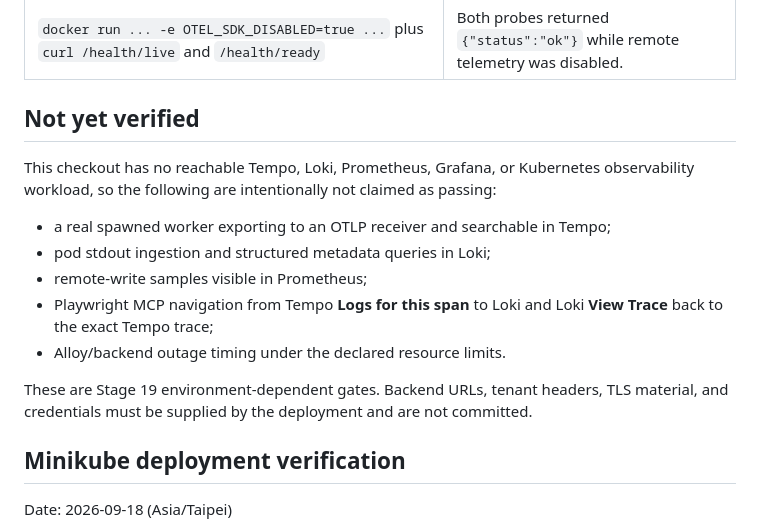
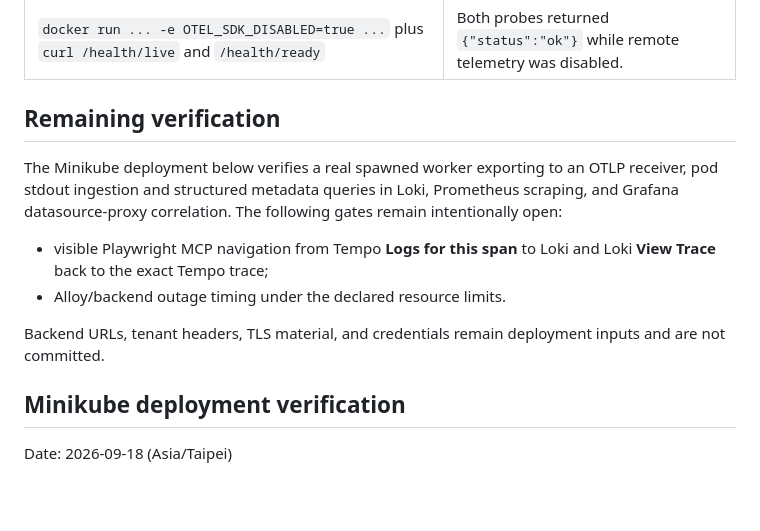
Before and after one commit to hotter74514/aiconfigurator-portal, a Markdown page: docs/evidence/task-014-opentelemetry-alloy.md, the part around the change. Drawn GitHub-style; blank space fills up the shorter version.

Commit message:
docs: reconcile telemetry verification status
- Mark Minikube Tempo, Loki, Prometheus, and Grafana proxy checks as verified.
- Leave only browser navigation and outage timing as open evidence gates.

```diff
--- a/docs/evidence/task-014-opentelemetry-alloy.md
+++ b/docs/evidence/task-014-opentelemetry-alloy.md
@@ -32,20 +32,19 @@ Date: 2026-09-18 (Asia/Taipei)
 | `make build` | Linux/amd64 image built successfully; locked runtime includes OpenTelemetry API/SDK, OTLP gRPC exporter, Prometheus exporter, FastAPI, and logging instrumentation. |
 | `docker run ... -e OTEL_SDK_DISABLED=true ...` plus `curl /health/live` and `/health/ready` | Both probes returned `{"status":"ok"}` while remote telemetry was disabled. |
 
-## Not yet verified
+## Remaining verification
 
-This checkout has no reachable Tempo, Loki, Prometheus, Grafana, or Kubernetes
-observability workload, so the following are intentionally not claimed as passing:
+The Minikube deployment below verifies a real spawned worker exporting to an OTLP
+receiver, pod stdout ingestion and structured metadata queries in Loki, Prometheus
+scraping, and Grafana datasource-proxy correlation. The following gates remain
+intentionally open:
 
-- a real spawned worker exporting to an OTLP receiver and searchable in Tempo;
-- pod stdout ingestion and structured metadata queries in Loki;
-- remote-write samples visible in Prometheus;
-- Playwright MCP navigation from Tempo **Logs for this span** to Loki and Loki
-  **View Trace** back to the exact Tempo trace;
+- visible Playwright MCP navigation from Tempo **Logs for this span** to Loki and
+  Loki **View Trace** back to the exact Tempo trace;
 - Alloy/backend outage timing under the declared resource limits.
 
-These are Stage 19 environment-dependent gates. Backend URLs, tenant headers, TLS
-material, and credentials must be supplied by the deployment and are not committed.
+Backend URLs, tenant headers, TLS material, and credentials remain deployment inputs
+and are not committed.
 
 ## Minikube deployment verification
 
```
